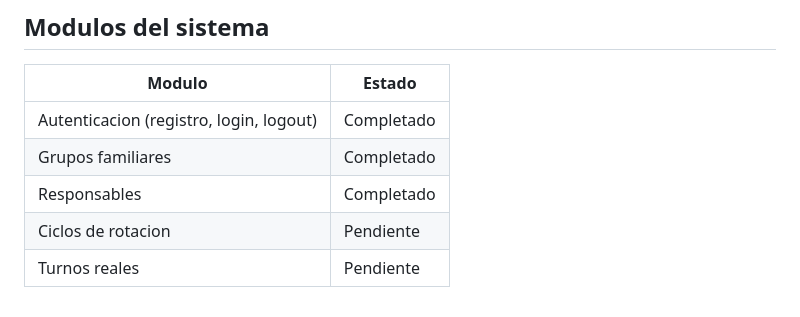
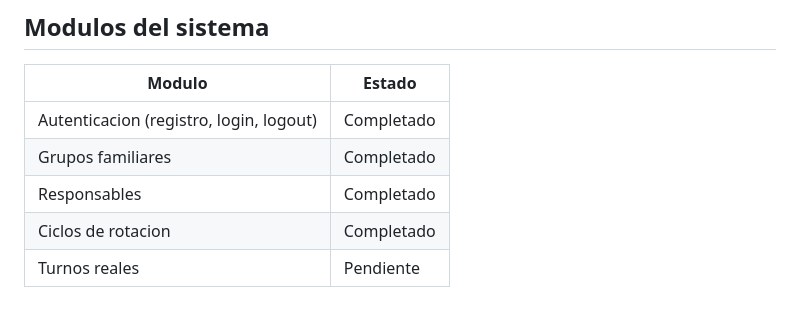
Before and after one commit to ivansosabz/administrador-turnos, a Markdown page: README.md, the part around the change. GitHub-like rendering.

Commit message:
Update status of 'Ciclos de rotacion' to completed

```diff
--- a/README.md
+++ b/README.md
@@ -132,5 +132,5 @@ git revert abc1234   # el hash del commit que se quiere anular
 | Autenticacion (registro, login, logout) | Completado |
 | Grupos familiares | Completado |
 | Responsables | Completado |
-| Ciclos de rotacion | Pendiente |
+| Ciclos de rotacion | Completado |
 | Turnos reales | Pendiente |
```
